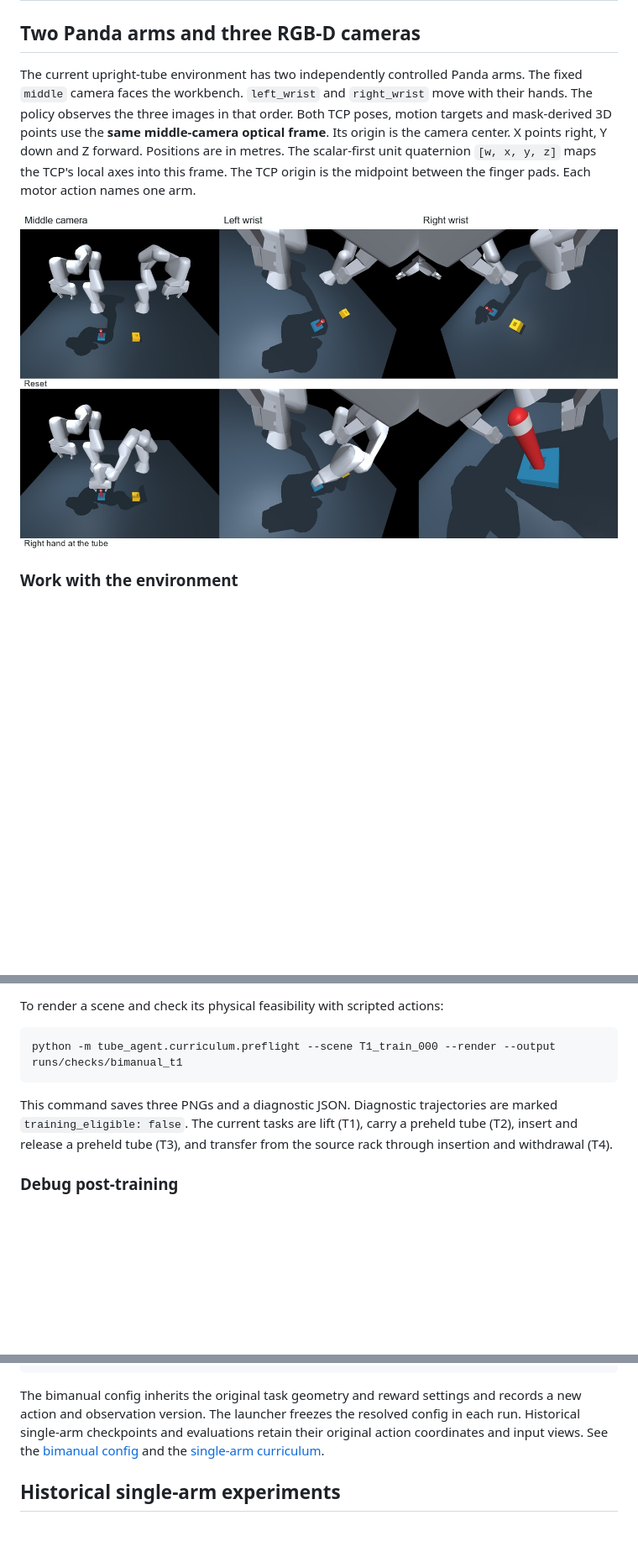
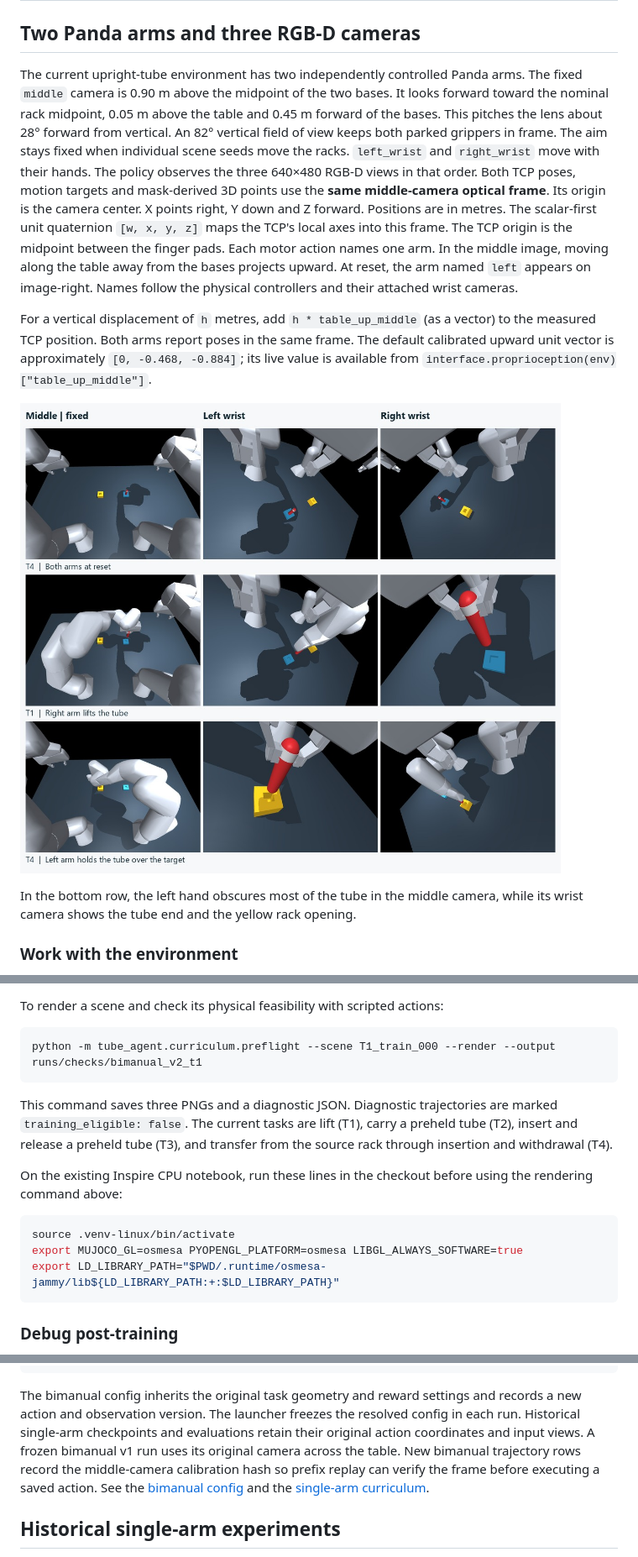
Before and after one commit to Vannico233/ZAP-AI4S, a Markdown page: README.md, 3 parts joined by grey strips. Shown at 84% size. Rendered like a GitHub page; pictures changed too: docs/bimanual-cameras.jpg; blank space fills up the shorter version.

Commit message:
Mount the global RGB-D camera above the Panda bases

````diff
--- a/README.md
+++ b/README.md
@@ -3,15 +3,32 @@
 ## Two Panda arms and three RGB-D cameras
 
 The current upright-tube environment has two independently controlled Panda arms.
-The fixed `middle` camera faces the workbench. `left_wrist` and `right_wrist`
-move with their hands. The policy observes the three images in that order.
+The fixed `middle` camera is 0.90 m above the midpoint of the two bases. It
+looks forward toward the nominal rack midpoint, 0.05 m above the table and
+0.45 m forward of the bases. This pitches the lens about 28° forward from
+vertical. An 82° vertical field of view keeps both parked grippers in frame.
+The aim stays fixed when individual scene seeds move the racks.
+`left_wrist` and `right_wrist` move with their
+hands. The policy observes the three 640×480 RGB-D views in that order.
 Both TCP poses, motion targets and mask-derived 3D points use the **same
 middle-camera optical frame**. Its origin is the camera center. X points right,
 Y down and Z forward. Positions are in metres. The scalar-first unit quaternion
 `[w, x, y, z]` maps the TCP's local axes into this frame. The TCP origin is the
 midpoint between the finger pads. Each motor action names one arm.
+In the middle image, moving along the table away from the bases projects
+upward. At reset, the arm named `left` appears on image-right. Names follow
+the physical controllers and their attached wrist cameras.
 
-![MuJoCo views at reset and as the right hand approaches the tube](docs/bimanual-cameras.jpg)
+For a vertical displacement of `h` metres, add `h * table_up_middle` (as a
+vector) to the measured TCP position. Both arms report poses in the same
+frame. The default calibrated upward unit vector is approximately
+`[0, -0.468, -0.884]`; its live value is available from
+`interface.proprioception(env)["table_up_middle"]`.
+
+![Three MuJoCo views at reset, during a right-arm lift, and above the insertion target](docs/bimanual-cameras.jpg)
+
+In the bottom row, the left hand obscures most of the tube in the middle
+camera, while its wrist camera shows the tube end and the yellow rack opening.
 
 ### Work with the environment
 
@@ -44,13 +61,22 @@ adds SAM mask measurements for policy rollouts.
 To render a scene and check its physical feasibility with scripted actions:
 
 ```sh
-python -m tube_agent.curriculum.preflight --scene T1_train_000 --render --output runs/checks/bimanual_t1
+python -m tube_agent.curriculum.preflight --scene T1_train_000 --render --output runs/checks/bimanual_v2_t1
 ```
 
 This command saves three PNGs and a diagnostic JSON. Diagnostic trajectories
 are marked `training_eligible: false`. The current tasks are lift (T1), carry
 a preheld tube (T2), insert and release a preheld tube (T3), and transfer from
 the source rack through insertion and withdrawal (T4).
+
+On the existing Inspire CPU notebook, run these lines in the checkout before
+using the rendering command above:
+
+```sh
+source .venv-linux/bin/activate
+export MUJOCO_GL=osmesa PYOPENGL_PLATFORM=osmesa LIBGL_ALWAYS_SOFTWARE=true
+export LD_LIBRARY_PATH="$PWD/.runtime/osmesa-jammy/lib${LD_LIBRARY_PATH:+:$LD_LIBRARY_PATH}"
+```
 
 ### Debug post-training
 
@@ -69,7 +95,10 @@ python -m tube_agent.posttrain plan
 The bimanual config inherits the original task geometry and reward settings and
 records a new action and observation version. The launcher freezes the resolved
 config in each run. Historical single-arm checkpoints and evaluations retain
-their original action coordinates and input views. See the
+their original action coordinates and input views. A frozen bimanual v1 run
+uses its original camera across the table. New bimanual trajectory rows record
+the middle-camera calibration hash so prefix replay can verify the frame before
+executing a saved action. See the
 [bimanual config](configs/tube_curriculum_bimanual.json) and the
 [single-arm curriculum](docs/tube-curriculum-v1.md).
 
````
Also changed, not shown: 14 other files.
